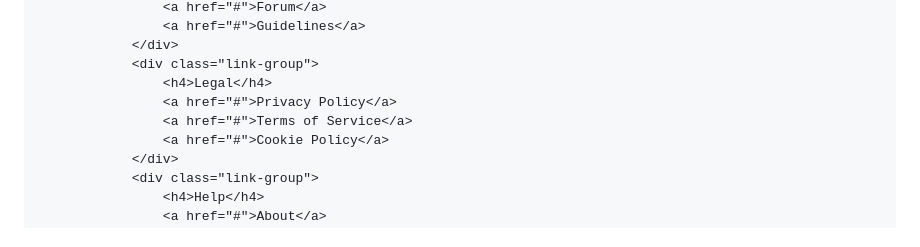
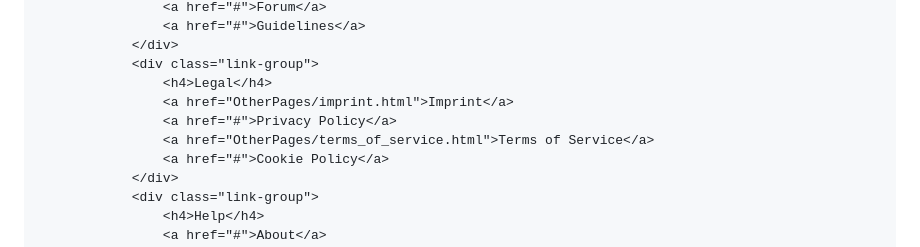
Before and after one commit to RealjOnel/MyGameList, a Markdown page: readme.md, the part around one of its changes. Drawn GitHub-style.

Commit message:
Update readme.md
Habe den link für imprint und tos geaddet

```diff
--- a/readme.md
+++ b/readme.md
@@ -73,8 +73,9 @@ PLATZHALTER HTML FÜR NAVBAR UND FOOTER
             </div>
             <div class="link-group">
                 <h4>Legal</h4>
+                <a href="OtherPages/imprint.html">Imprint</a>
                 <a href="#">Privacy Policy</a>
-                <a href="#">Terms of Service</a>
+                <a href="OtherPages/terms_of_service.html">Terms of Service</a>
                 <a href="#">Cookie Policy</a>
             </div>
             <div class="link-group">
```
Also changed, not shown: other parts of readme.md (+2 -1 lines).
